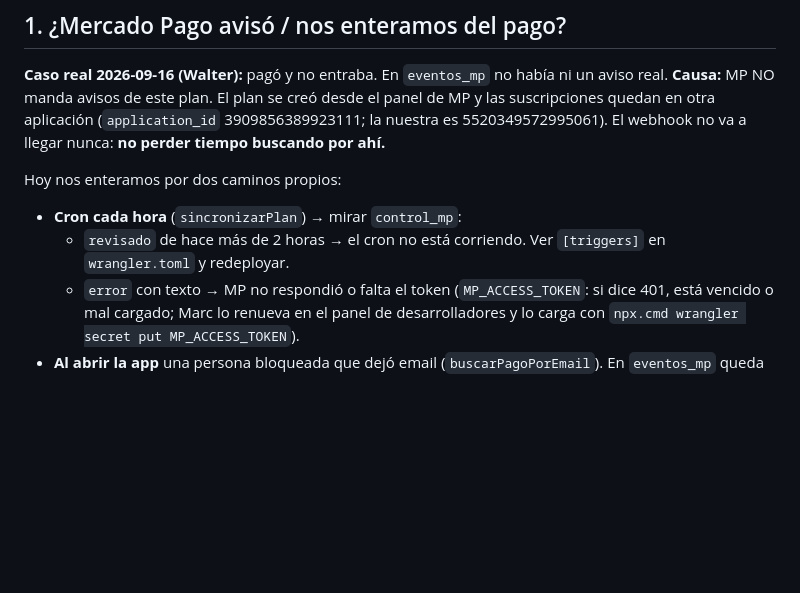
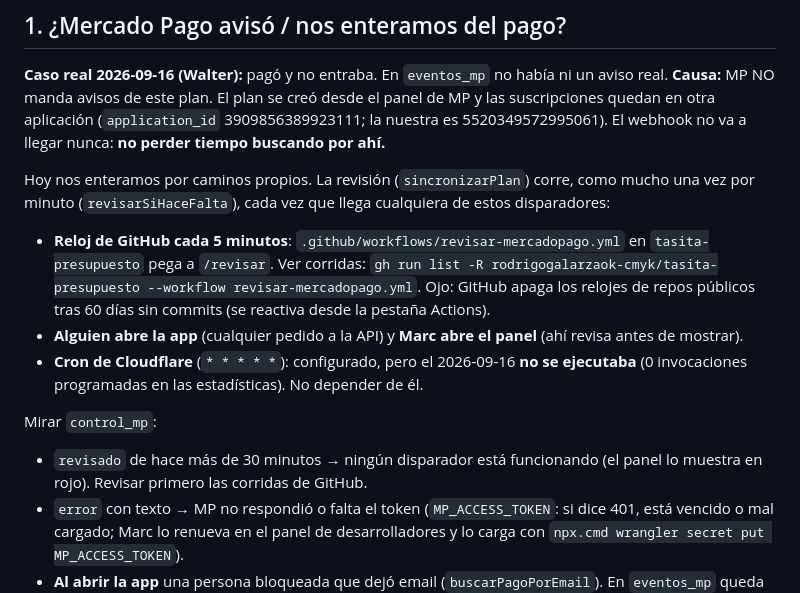
Before and after one commit to rodrigogalarzaok-cmyk/tasita-presupuesto, a Markdown page: api/REVISAR-PROBLEMAS.md, the part around the change. Rendered like a GitHub page; blank space fills up the shorter version.

Commit message:
Lista de revision: disparadores de la revision con Mercado Pago
Co-Authored-By: Claude Opus 5 <noreply@anthropic.com>

```diff
--- a/api/REVISAR-PROBLEMAS.md
+++ b/api/REVISAR-PROBLEMAS.md
@@ -35,9 +35,14 @@ curl -s -H "Origin: https://presupuesto.tasita.com.ar" "https://tasita-api.rodri
 quedan en otra aplicación (`application_id` 3909856389923111; la nuestra es 5520349572995061).
 El webhook no va a llegar nunca: **no perder tiempo buscando por ahí.**
 
-Hoy nos enteramos por dos caminos propios:
-- **Cron cada hora** (`sincronizarPlan`) → mirar `control_mp`:
-  - `revisado` de hace más de 2 horas → el cron no está corriendo. Ver `[triggers]` en `wrangler.toml` y redeployar.
+Hoy nos enteramos por caminos propios. La revisión (`sincronizarPlan`) corre, como mucho una vez por
+minuto (`revisarSiHaceFalta`), cada vez que llega cualquiera de estos disparadores:
+- **Reloj de GitHub cada 5 minutos**: `.github/workflows/revisar-mercadopago.yml` en `tasita-presupuesto` pega a `/revisar`. Ver corridas: `gh run list -R rodrigogalarzaok-cmyk/tasita-presupuesto --workflow revisar-mercadopago.yml`. Ojo: GitHub apaga los relojes de repos públicos tras 60 días sin commits (se reactiva desde la pestaña Actions).
+- **Alguien abre la app** (cualquier pedido a la API) y **Marc abre el panel** (ahí revisa antes de mostrar).
+- **Cron de Cloudflare** (`* * * * *`): configurado, pero el 2026-09-16 **no se ejecutaba** (0 invocaciones programadas en las estadísticas). No depender de él.
+
+Mirar `control_mp`:
+  - `revisado` de hace más de 30 minutos → ningún disparador está funcionando (el panel lo muestra en rojo). Revisar primero las corridas de GitHub.
   - `error` con texto → MP no respondió o falta el token (`MP_ACCESS_TOKEN`: si dice 401, está vencido o mal cargado; Marc lo renueva en el panel de desarrolladores y lo carga con `npx.cmd wrangler secret put MP_ACCESS_TOKEN`).
 - **Al abrir la app** una persona bloqueada que dejó email (`buscarPagoPorEmail`). En `eventos_mp` queda como `tipo = 'consulta_directa'` cuando activa a alguien.
 
```
